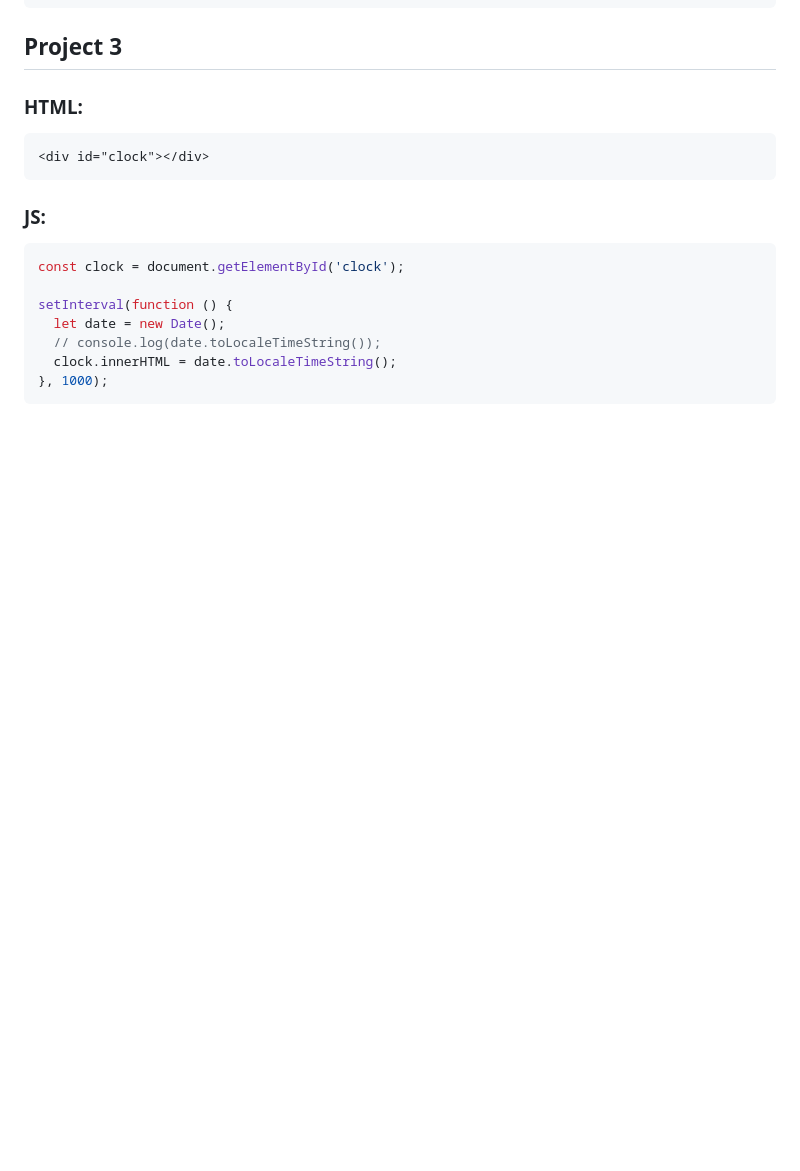
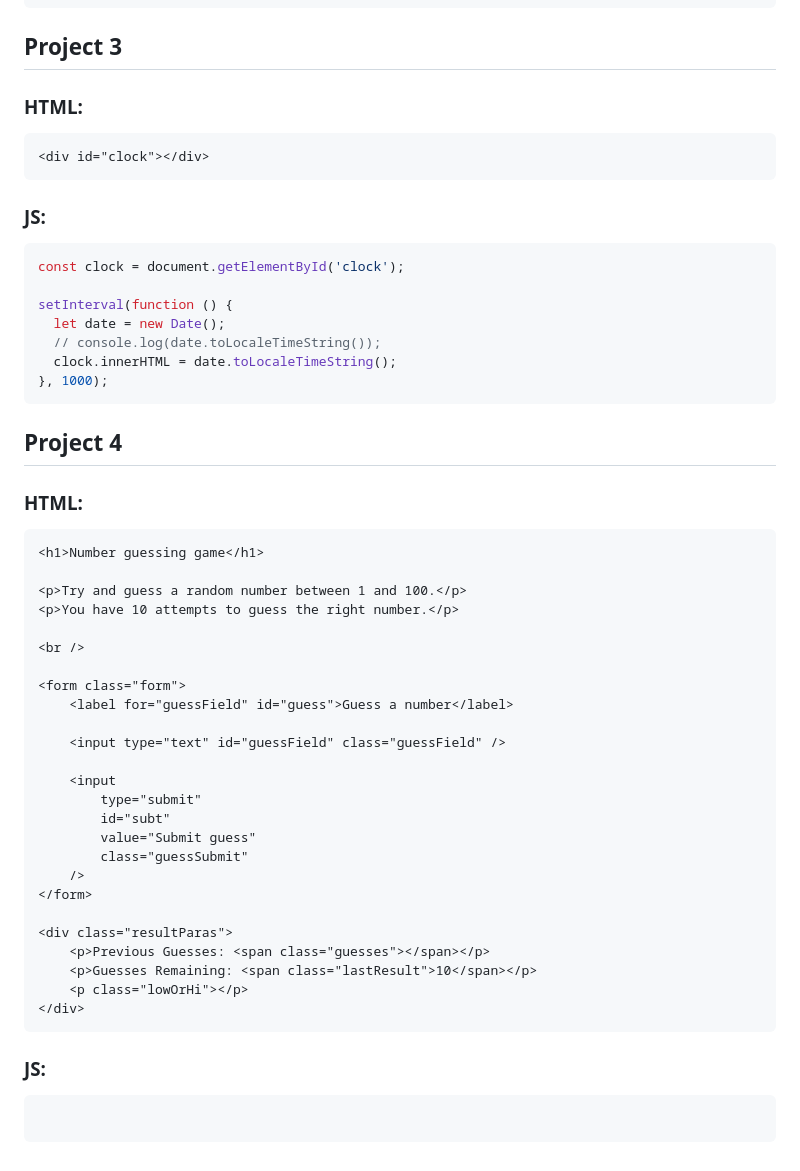
Before and after one commit to jeetsinghb/js-series, a Markdown page: 07_projects/projectsets.md, the part around one of its changes. Drawn GitHub-style; blank space fills up the shorter version.

Commit message:
Project 4 in progress

````diff
--- a/07_projects/projectsets.md
+++ b/07_projects/projectsets.md
@@ -140,3 +140,40 @@ setInterval(function () {
   clock.innerHTML = date.toLocaleTimeString();
 }, 1000);
 ```
+
+## Project 4
+
+### HTML:
+
+```HTML
+<h1>Number guessing game</h1>
+
+<p>Try and guess a random number between 1 and 100.</p>
+<p>You have 10 attempts to guess the right number.</p>
+
+<br />
+
+<form class="form">
+    <label for="guessField" id="guess">Guess a number</label>
+
+    <input type="text" id="guessField" class="guessField" />
+
+    <input
+        type="submit"
+        id="subt"
+        value="Submit guess"
+        class="guessSubmit"
+    />
+</form>
+
+<div class="resultParas">
+    <p>Previous Guesses: <span class="guesses"></span></p>
+    <p>Guesses Remaining: <span class="lastResult">10</span></p>
+    <p class="lowOrHi"></p>
+</div>
+```
+
+### JS:
+
+```javascript
+```
````
Also changed, not shown: other parts of 07_projects/projectsets.md (+1 -1 lines).
